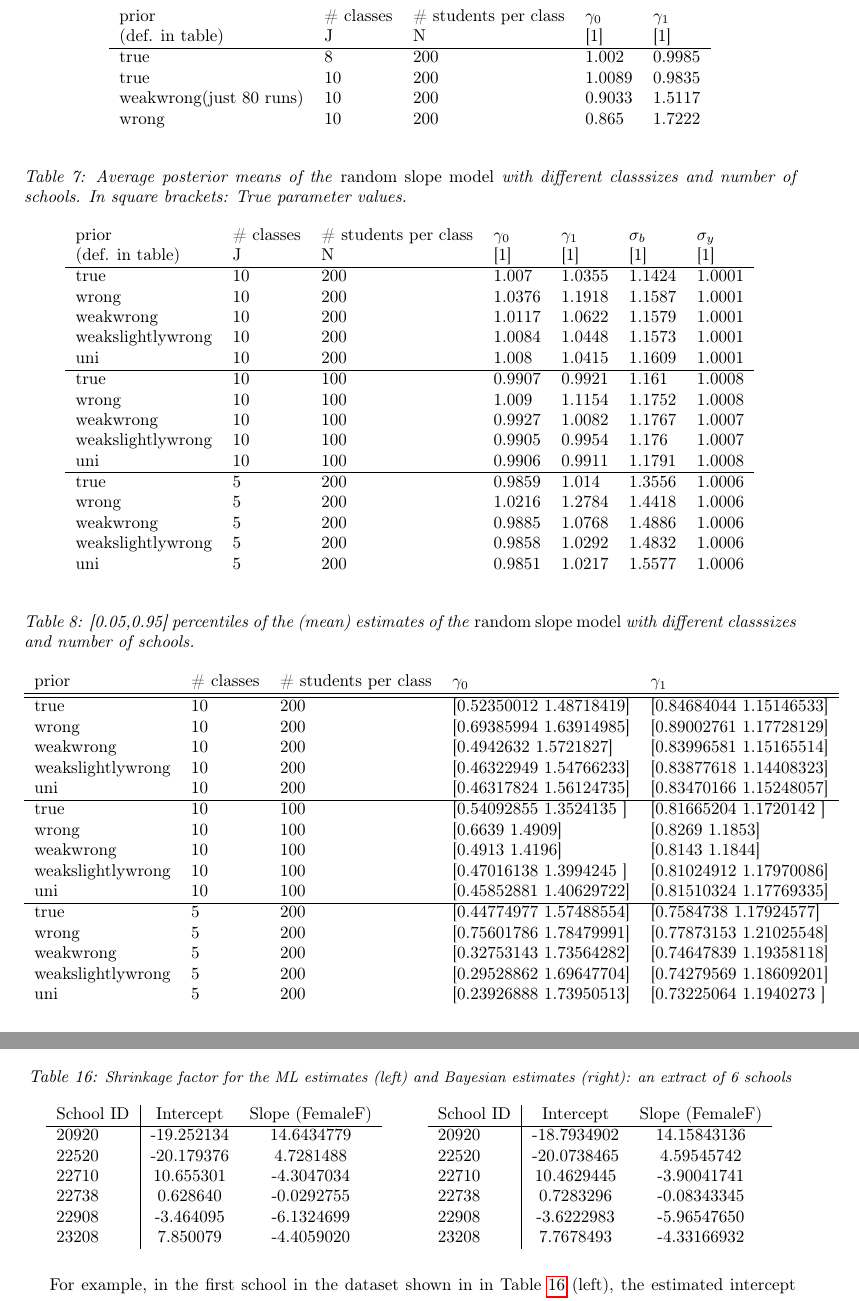
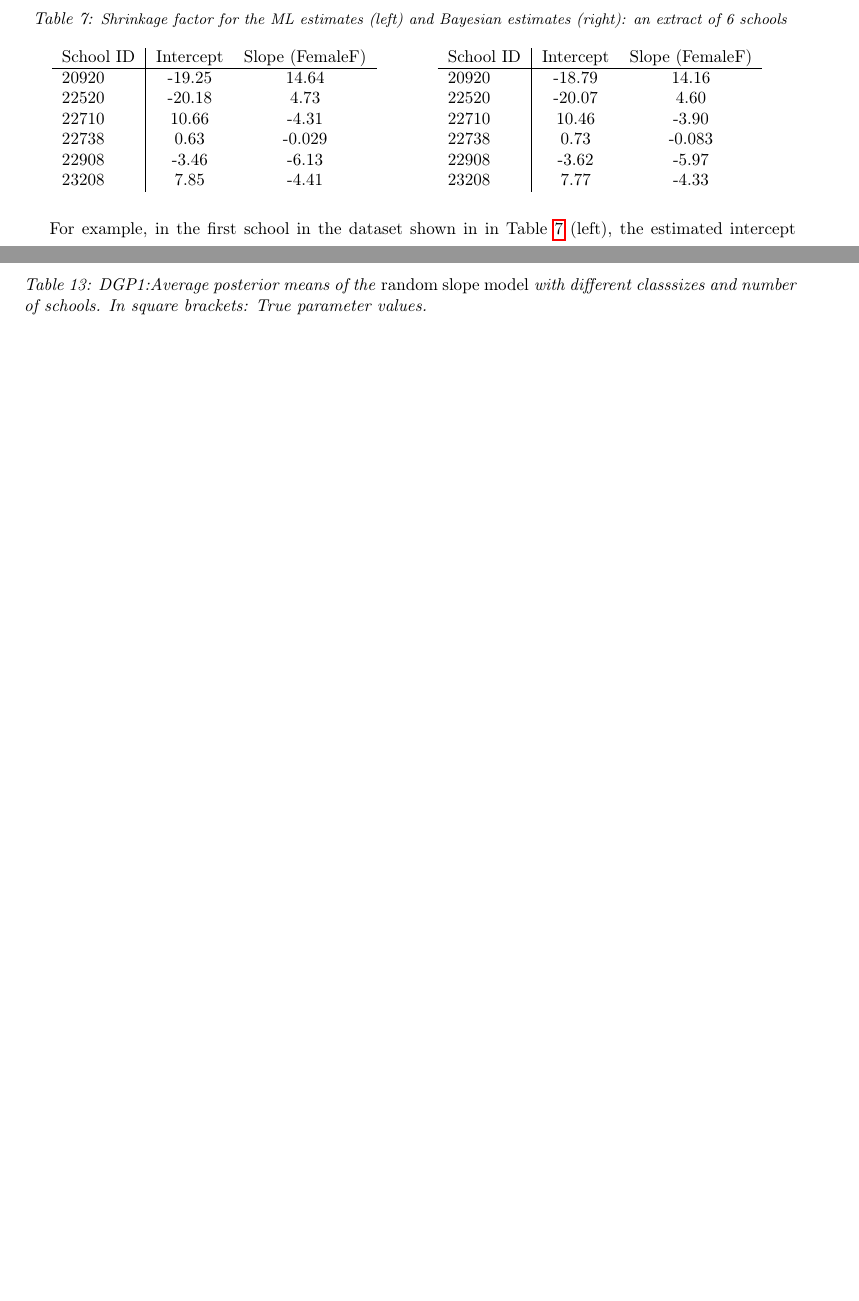
Before and after one commit to timmens/bayesian-hierarchical-models, a LaTeX paper (MANUSCRIPT/main.tex, which reads MANUSCRIPT/ch4.tex): two parts of pages 20 and 25 of 43 before the commit and two parts of pages 15 and 27 of 33 after it, joined at a grey line, cut at the place of the change, the shorter picture padded with empty space. Compiled offline with pdfLaTeX.

Commit message:
Proof read: take 2.

```diff
--- a/MANUSCRIPT/ch4.tex
+++ b/MANUSCRIPT/ch4.tex
@@ -102,12 +102,12 @@ By using the \textit{ranef} function, we can retrieve information on how much th
 			\begin{tabular}{l | c c c c c}
 				School ID & Intercept & Slope (FemaleF)\\
 				\hline
-				20920 & -19.252134 & 14.6434779 \\
-				22520 & -20.179376 & 4.7281488 \\
-				22710 & 10.655301 & -4.3047034 \\
-				22738  & 0.628640 & -0.0292755 \\
-				22908 & -3.464095 & -6.1324699 \\
-				23208 & 7.850079 & -4.4059020
+				20920 & -19.25 & 14.64 \\
+				22520 & -20.18 & 4.73 \\
+				22710 & 10.66 & -4.31 \\
+				22738  & 0.63 & -0.029 \\
+				22908 & -3.46 & -6.13 \\
+				23208 & 7.85 & -4.41
 			\end{tabular}
 		}
 	\end{minipage}%
@@ -118,12 +118,12 @@ By using the \textit{ranef} function, we can retrieve information on how much th
 			\begin{tabular}{l | c c c c c}
 				School ID & Intercept & Slope (FemaleF)\\
 				\hline
-				20920 & -18.7934902 & 14.15843136 \\
-				22520 & -20.0738465  & 4.59545742 \\
-				22710  & 10.4629445 & -3.90041741 \\
-				22738  & 0.7283296 & -0.08343345  \\
-				22908 & -3.6222983 & -5.96547650 \\
-				23208  & 7.7678493 & -4.33166932
+				20920 & -18.79 & 14.16 \\
+				22520 & -20.07 & 4.60 \\
+				22710  & 10.46 & -3.90 \\
+				22738  & 0.73 & -0.083  \\
+				22908 & -3.62 & -5.97 \\
+				23208  & 7.77 & -4.33
 			\end{tabular}
 		}
 
```
Also changed, not shown: MANUSCRIPT/main.tex (+1 -1 lines), MANUSCRIPT/ch4.tex (2 more changed lines).
